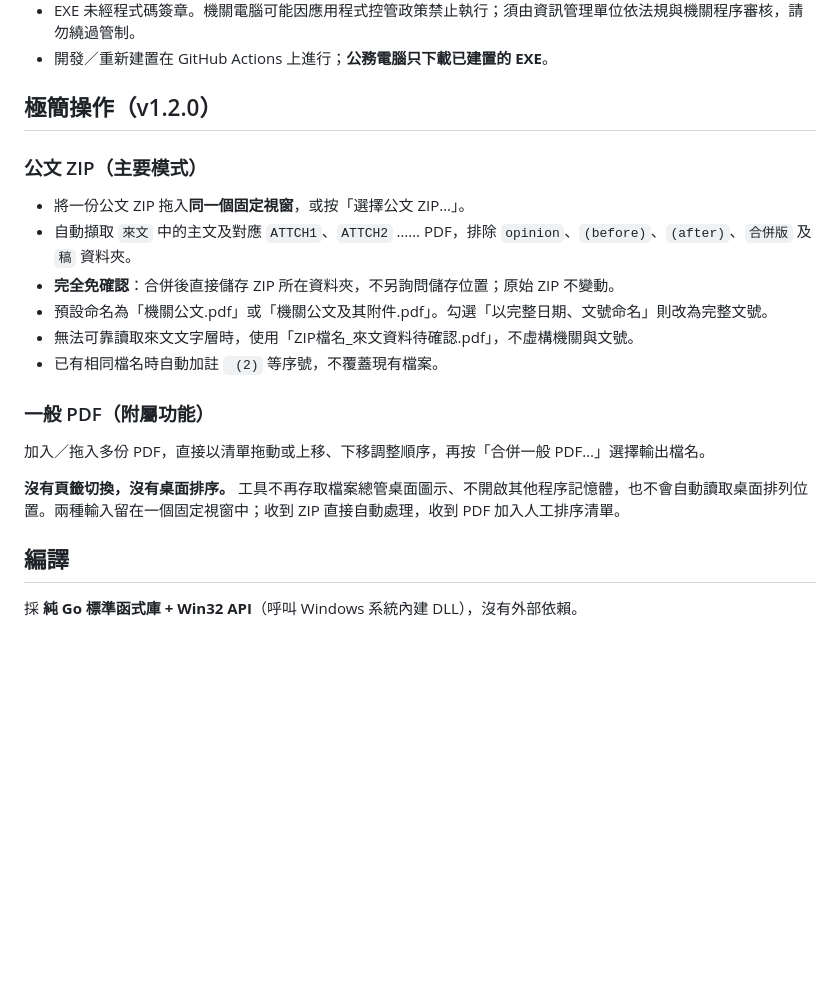
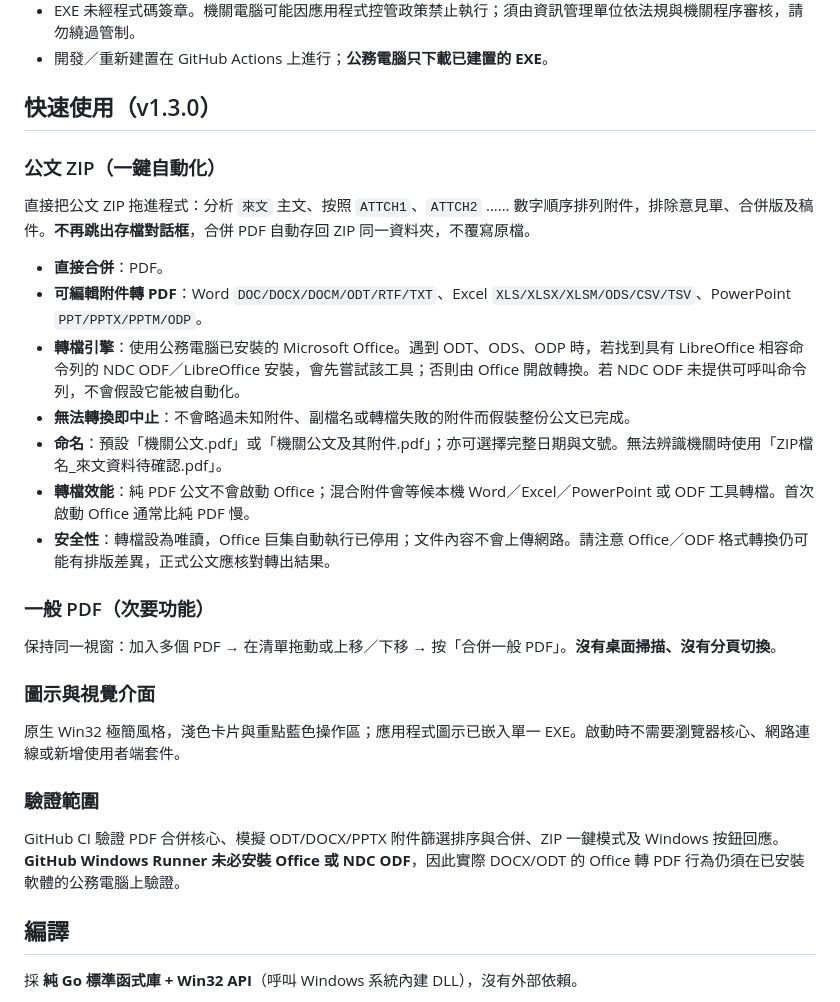
Before and after one commit to yorkson99-dev/official-pdf-merge, a Markdown page: README.md, the part around the change. Rendered like a GitHub page; blank space fills up the shorter version.

Commit message:
docs: document Office/NDC ODF conversion coverage, no-skip failure behavior and modern icon UI

```diff
--- a/README.md
+++ b/README.md
@@ -10,22 +10,31 @@
 - EXE 未經程式碼簽章。機關電腦可能因應用程式控管政策禁止執行；須由資訊管理單位依法規與機關程序審核，請勿繞過管制。
 - 開發／重新建置在 GitHub Actions 上進行；**公務電腦只下載已建置的 EXE**。
 
-## 極簡操作（v1.2.0）
+## 快速使用（v1.3.0）
 
-### 公文 ZIP（主要模式）
+### 公文 ZIP（一鍵自動化）
 
-- 將一份公文 ZIP 拖入**同一個固定視窗**，或按「選擇公文 ZIP…」。
-- 自動擷取 `來文` 中的主文及對應 `ATTCH1`、`ATTCH2` …… PDF，排除 `opinion`、`(before)`、`(after)`、`合併版` 及 `稿` 資料夾。
-- **完全免確認**：合併後直接儲存 ZIP 所在資料夾，不另詢問儲存位置；原始 ZIP 不變動。
-- 預設命名為「機關公文.pdf」或「機關公文及其附件.pdf」。勾選「以完整日期、文號命名」則改為完整文號。
-- 無法可靠讀取來文文字層時，使用「ZIP檔名_來文資料待確認.pdf」，不虛構機關與文號。
-- 已有相同檔名時自動加註 ` (2)` 等序號，不覆蓋現有檔案。
+直接把公文 ZIP 拖進程式：分析 `來文` 主文、按照 `ATTCH1`、`ATTCH2` …… 數字順序排列附件，排除意見單、合併版及稿件。**不再跳出存檔對話框**，合併 PDF 自動存回 ZIP 同一資料夾，不覆寫原檔。
 
-### 一般 PDF（附屬功能）
+- **直接合併**：PDF。
+- **可編輯附件轉 PDF**：Word `DOC/DOCX/DOCM/ODT/RTF/TXT`、Excel `XLS/XLSX/XLSM/ODS/CSV/TSV`、PowerPoint `PPT/PPTX/PPTM/ODP`。
+- **轉檔引擎**：使用公務電腦已安裝的 Microsoft Office。遇到 ODT、ODS、ODP 時，若找到具有 LibreOffice 相容命令列的 NDC ODF／LibreOffice 安裝，會先嘗試該工具；否則由 Office 開啟轉換。若 NDC ODF 未提供可呼叫命令列，不會假設它能被自動化。
+- **無法轉換即中止**：不會略過未知附件、副檔名或轉檔失敗的附件而假裝整份公文已完成。
+- **命名**：預設「機關公文.pdf」或「機關公文及其附件.pdf」；亦可選擇完整日期與文號。無法辨識機關時使用「ZIP檔名_來文資料待確認.pdf」。
+- **轉檔效能**：純 PDF 公文不會啟動 Office；混合附件會等候本機 Word／Excel／PowerPoint 或 ODF 工具轉檔。首次啟動 Office 通常比純 PDF 慢。
+- **安全性**：轉檔設為唯讀，Office 巨集自動執行已停用；文件內容不會上傳網路。請注意 Office／ODF 格式轉換仍可能有排版差異，正式公文應核對轉出結果。
 
-加入／拖入多份 PDF，直接以清單拖動或上移、下移調整順序，再按「合併一般 PDF…」選擇輸出檔名。
+### 一般 PDF（次要功能）
 
-**沒有頁籤切換，沒有桌面排序。** 工具不再存取檔案總管桌面圖示、不開啟其他程序記憶體，也不會自動讀取桌面排列位置。兩種輸入留在一個固定視窗中；收到 ZIP 直接自動處理，收到 PDF 加入人工排序清單。
+保持同一視窗：加入多個 PDF → 在清單拖動或上移／下移 → 按「合併一般 PDF」。**沒有桌面掃描、沒有分頁切換**。
+
+### 圖示與視覺介面
+
+原生 Win32 極簡風格，淺色卡片與重點藍色操作區；應用程式圖示已嵌入單一 EXE。啟動時不需要瀏覽器核心、網路連線或新增使用者端套件。
+
+### 驗證範圍
+
+GitHub CI 驗證 PDF 合併核心、模擬 ODT/DOCX/PPTX 附件篩選排序與合併、ZIP 一鍵模式及 Windows 按鈕回應。**GitHub Windows Runner 未必安裝 Office 或 NDC ODF**，因此實際 DOCX/ODT 的 Office 轉 PDF 行為仍須在已安裝軟體的公務電腦上驗證。
 
 ## 編譯
 
```
